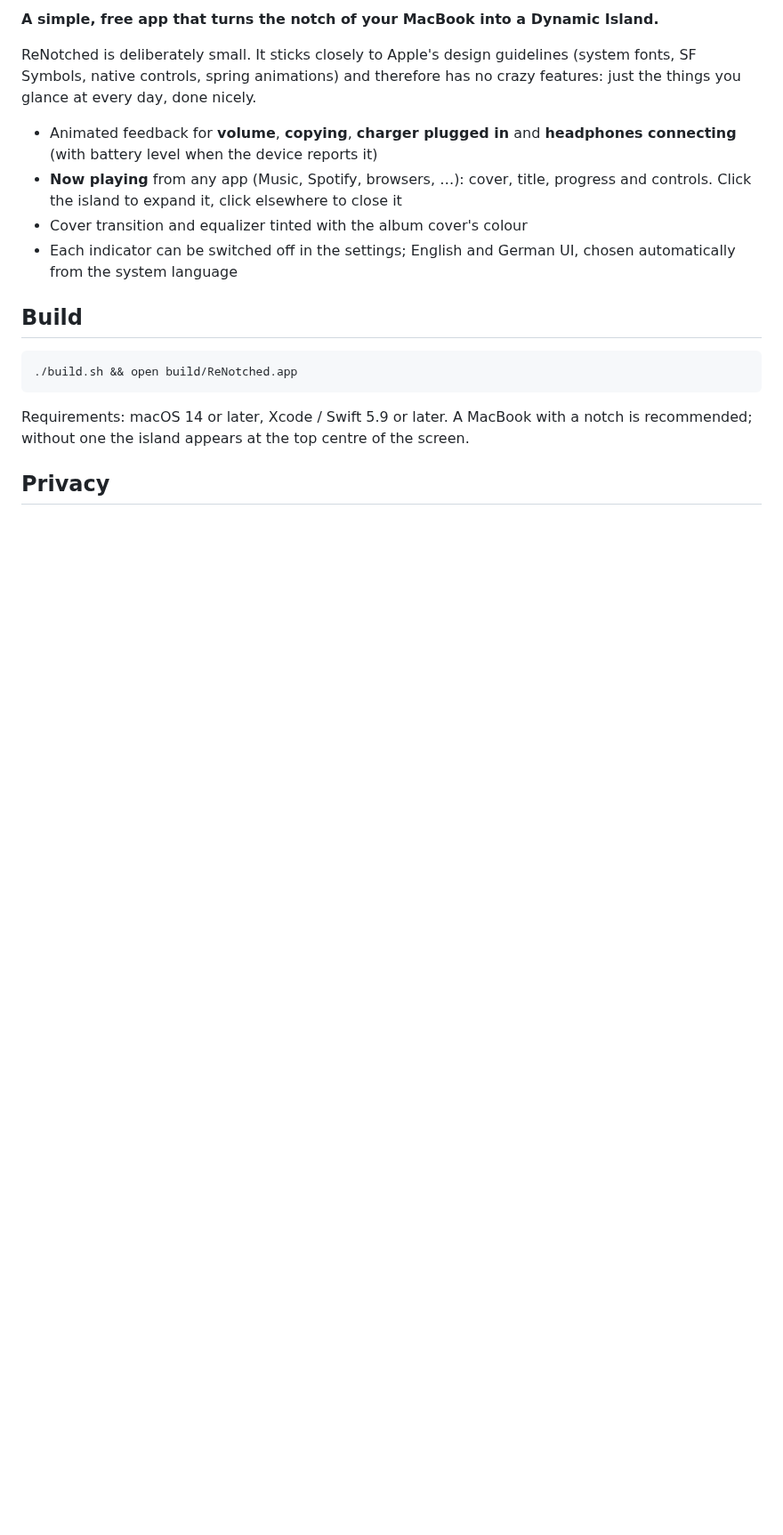
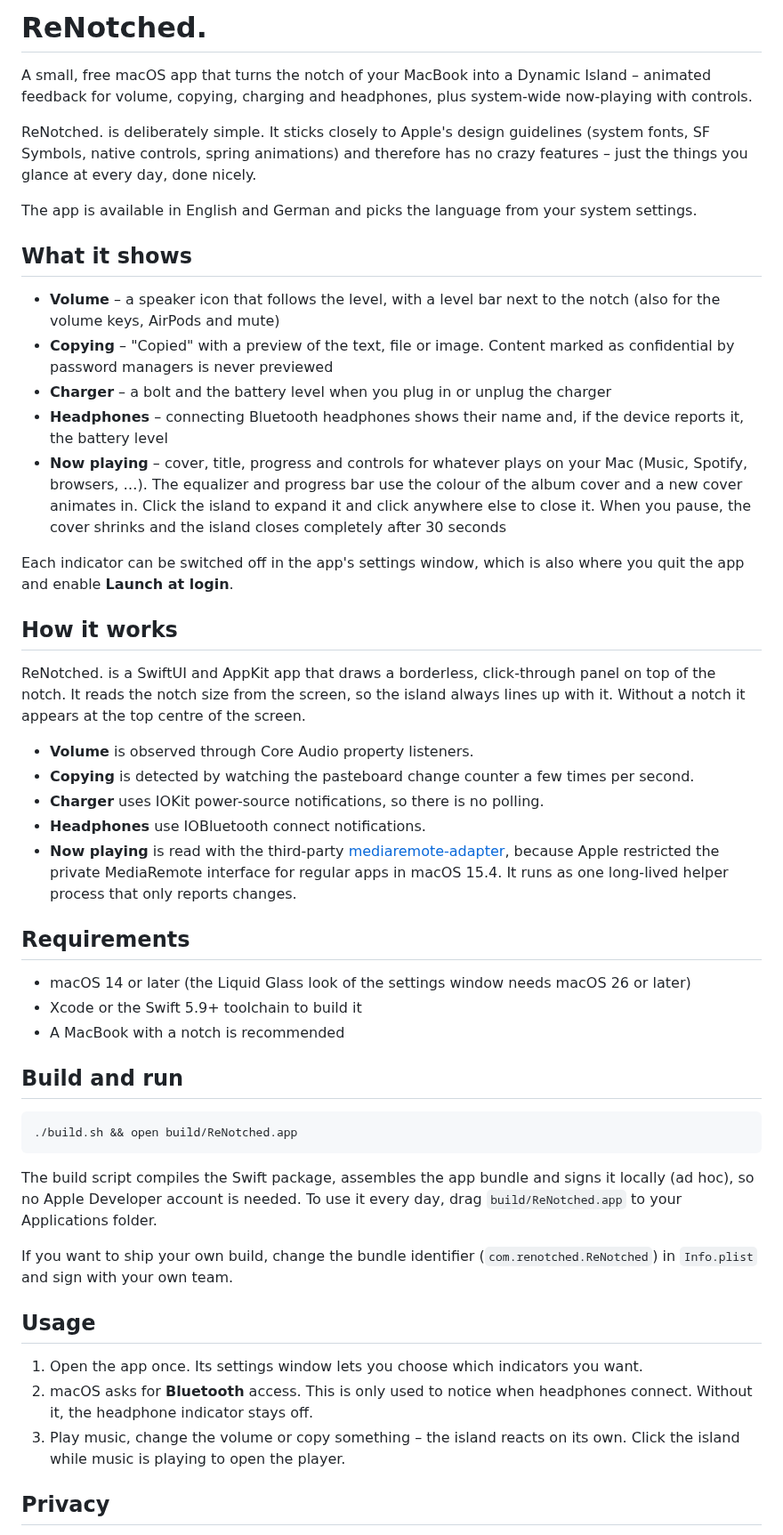
Before and after one commit to timoschrdr/ReNotched, a Markdown page: README.md, the part around one of its changes. Shown at 89% size. Drawn GitHub-style; blank space fills up the shorter version.

Commit message:
Rename to ReNotched., pause behaviour, README and SECURITY.md
The cover shrinks while paused and the island closes after 30 s of pause.
README follows the structure of the RePlace repository.

````diff
--- a/README.md
+++ b/README.md
@@ -2,22 +4,53 @@
 
-**A simple, free app that turns the notch of your MacBook into a Dynamic Island.**
+# ReNotched.
 
-ReNotched is deliberately small. It sticks closely to Apple's design guidelines (system fonts, SF Symbols,
-native controls, spring animations) and therefore has no crazy features: just the things you glance at
-every day, done nicely.
+A small, free macOS app that turns the notch of your MacBook into a Dynamic Island – animated feedback for volume, copying, charging and headphones, plus system-wide now-playing with controls.
 
-- Animated feedback for **volume**, **copying**, **charger plugged in** and **headphones connecting** (with battery level when the device reports it)
-- **Now playing** from any app (Music, Spotify, browsers, …): cover, title, progress and controls. Click the island to expand it, click elsewhere to close it
-- Cover transition and equalizer tinted with the album cover's colour
-- Each indicator can be switched off in the settings; English and German UI, chosen automatically from the system language
+ReNotched. is deliberately simple. It sticks closely to Apple's design guidelines (system fonts, SF Symbols, native controls, spring animations) and therefore has no crazy features – just the things you glance at every day, done nicely.
 
-## Build
+The app is available in English and German and picks the language from your system settings.
+
+## What it shows
+
+- **Volume** – a speaker icon that follows the level, with a level bar next to the notch (also for the volume keys, AirPods and mute)
+- **Copying** – "Copied" with a preview of the text, file or image. Content marked as confidential by password managers is never previewed
+- **Charger** – a bolt and the battery level when you plug in or unplug the charger
+- **Headphones** – connecting Bluetooth headphones shows their name and, if the device reports it, the battery level
+- **Now playing** – cover, title, progress and controls for whatever plays on your Mac (Music, Spotify, browsers, …). The equalizer and progress bar use the colour of the album cover and a new cover animates in. Click the island to expand it and click anywhere else to close it. When you pause, the cover shrinks and the island closes completely after 30 seconds
+
+Each indicator can be switched off in the app's settings window, which is also where you quit the app and enable **Launch at login**.
+
+## How it works
+
+ReNotched. is a SwiftUI and AppKit app that draws a borderless, click-through panel on top of the notch. It reads the notch size from the screen, so the island always lines up with it. Without a notch it appears at the top centre of the screen.
+
+- **Volume** is observed through Core Audio property listeners.
+- **Copying** is detected by watching the pasteboard change counter a few times per second.
+- **Charger** uses IOKit power-source notifications, so there is no polling.
+- **Headphones** use IOBluetooth connect notifications.
+- **Now playing** is read with the third-party [mediaremote-adapter](https://github.com/ungive/mediaremote-adapter), because Apple restricted the private MediaRemote interface for regular apps in macOS 15.4. It runs as one long-lived helper process that only reports changes.
+
+## Requirements
+
+- macOS 14 or later (the Liquid Glass look of the settings window needs macOS 26 or later)
+- Xcode or the Swift 5.9+ toolchain to build it
+- A MacBook with a notch is recommended
+
+## Build and run
 
 ```bash
 ./build.sh && open build/ReNotched.app
 ```
 
-Requirements: macOS 14 or later, Xcode / Swift 5.9 or later. A MacBook with a notch is recommended; without one the island appears at the top centre of the screen.
+The build script compiles the Swift package, assembles the app bundle and signs it locally (ad hoc), so no Apple Developer account is needed. To use it every day, drag `build/ReNotched.app` to your Applications folder.
+
+If you want to ship your own build, change the bundle identifier (`com.renotched.ReNotched`) in `Info.plist` and sign with your own team.
+
+## Usage
+
+1. Open the app once. Its settings window lets you choose which indicators you want.
+2. macOS asks for **Bluetooth** access. This is only used to notice when headphones connect. Without it, the headphone indicator stays off.
+3. Play music, change the volume or copy something – the island reacts on its own. Click the island while music is playing to open the player.
 
 ## Privacy
 
````
Also changed, not shown: other parts of README.md (+13 -14 lines), SECURITY.md (added, +36 -0 lines), docs/icon.png (added), 7 other files.
